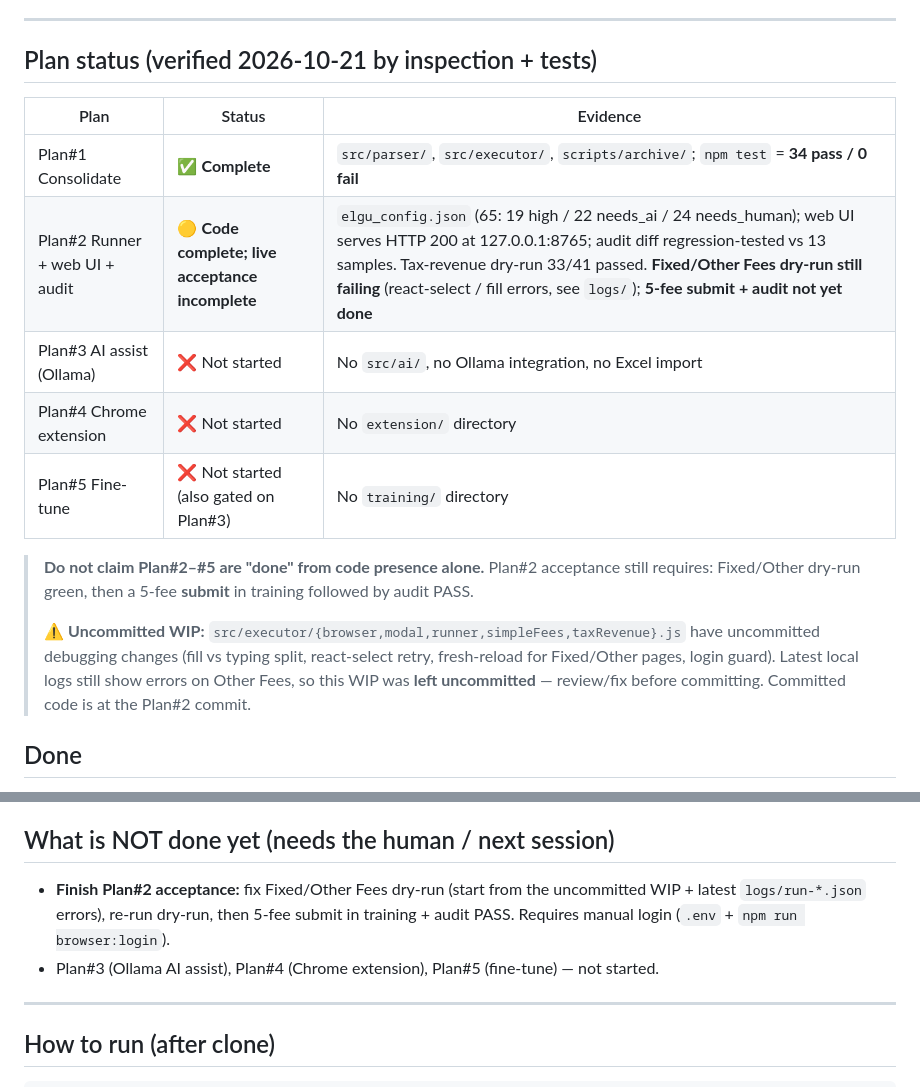
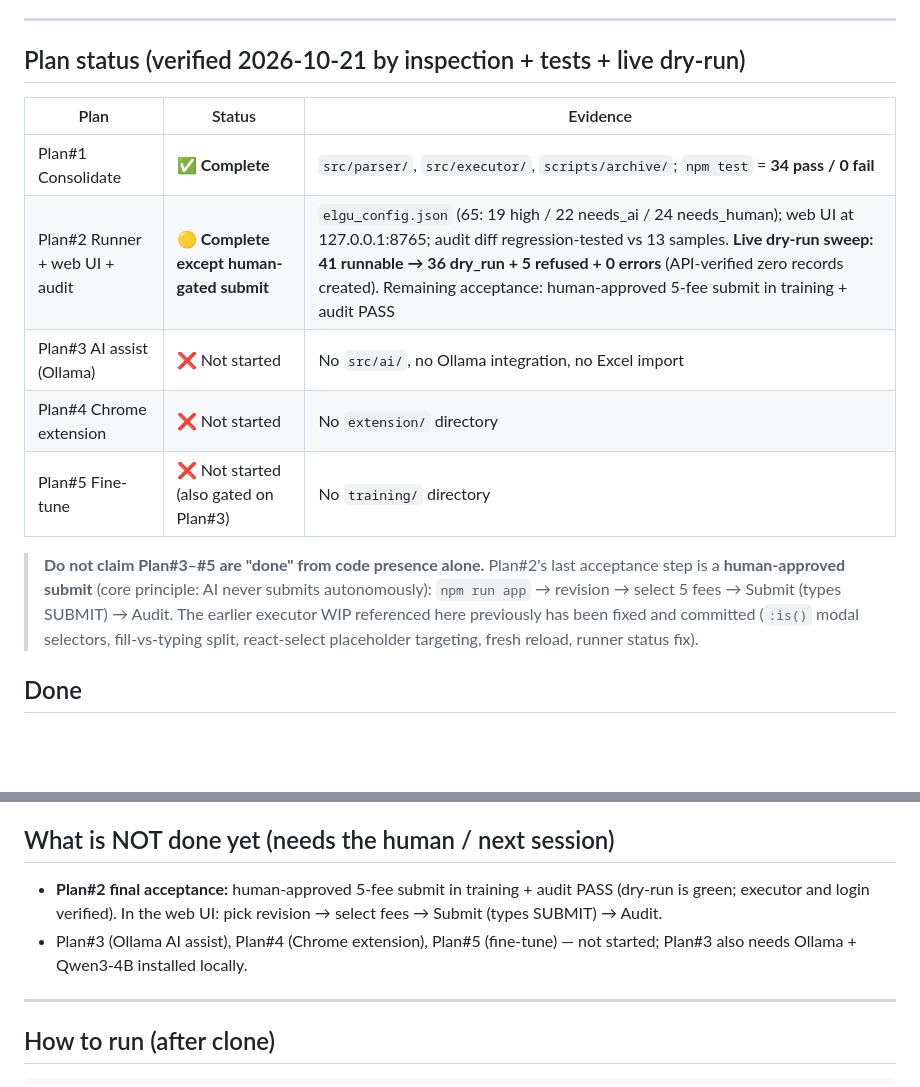
Before and after one commit to jaymarrecolizado-tech/elgu-prosetup, a Markdown page: HANDOFF.md, 2 parts joined by grey strips. Rendered like a GitHub page; blank space fills up the shorter version.

Commit message:
Update HANDOFF plan status: dry-run sweep green, executor WIP committed

```diff
--- a/HANDOFF.md
+++ b/HANDOFF.md
@@ -20,19 +20,22 @@ Training app used for samples:
 
 ---
 
-## Plan status (verified 2026-10-21 by inspection + tests)
+## Plan status (verified 2026-10-21 by inspection + tests + live dry-run)
 
 | Plan | Status | Evidence |
 |------|--------|----------|
 | Plan#1 Consolidate | ✅ **Complete** | `src/parser/`, `src/executor/`, `scripts/archive/`; `npm test` = **34 pass / 0 fail** |
-| Plan#2 Runner + web UI + audit | 🟡 **Code complete; live acceptance incomplete** | `elgu_config.json` (65: 19 high / 22 needs_ai / 24 needs_human); web UI serves HTTP 200 at 127.0.0.1:8765; audit diff regression-tested vs 13 samples. Tax-revenue dry-run 33/41 passed. **Fixed/Other Fees dry-run still failing** (react-select / fill errors, see `logs/`); **5-fee submit + audit not yet done** |
+| Plan#2 Runner + web UI + audit | 🟡 **Complete except human-gated submit** | `elgu_config.json` (65: 19 high / 22 needs_ai / 24 needs_human); web UI at 127.0.0.1:8765; audit diff regression-tested vs 13 samples. **Live dry-run sweep: 41 runnable → 36 dry_run + 5 refused + 0 errors** (API-verified zero records created). Remaining acceptance: human-approved 5-fee submit in training + audit PASS |
 | Plan#3 AI assist (Ollama) | ❌ Not started | No `src/ai/`, no Ollama integration, no Excel import |
 | Plan#4 Chrome extension | ❌ Not started | No `extension/` directory |
 | Plan#5 Fine-tune | ❌ Not started (also gated on Plan#3) | No `training/` directory |
 
-> **Do not claim Plan#2–#5 are "done" from code presence alone.** Plan#2 acceptance still requires: Fixed/Other dry-run green, then a 5-fee **submit** in training followed by audit PASS.
->
-> ⚠️ **Uncommitted WIP:** `src/executor/{browser,modal,runner,simpleFees,taxRevenue}.js` have uncommitted debugging changes (fill vs typing split, react-select retry, fresh-reload for Fixed/Other pages, login guard). Latest local logs still show errors on Other Fees, so this WIP was **left uncommitted** — review/fix before committing. Committed code is at the Plan#2 commit.
+> **Do not claim Plan#3–#5 are "done" from code presence alone.** Plan#2's last
+> acceptance step is a **human-approved submit** (core principle: AI never
+> submits autonomously): `npm run app` → revision → select 5 fees → Submit
+> (types SUBMIT) → Audit. The earlier executor WIP referenced here previously
+> has been fixed and committed (`:is()` modal selectors, fill-vs-typing split,
+> react-select placeholder targeting, fresh reload, runner status fix).
 
 ## Done
 
@@ -51,8 +54,8 @@ Training app used for samples:
 
 ## What is NOT done yet (needs the human / next session)
 
-- **Finish Plan#2 acceptance:** fix Fixed/Other Fees dry-run (start from the uncommitted WIP + latest `logs/run-*.json` errors), re-run dry-run, then 5-fee submit in training + audit PASS. Requires manual login (`.env` + `npm run browser:login`).
-- Plan#3 (Ollama AI assist), Plan#4 (Chrome extension), Plan#5 (fine-tune) — not started.
+- **Plan#2 final acceptance:** human-approved 5-fee submit in training + audit PASS (dry-run is green; executor and login verified). In the web UI: pick revision → select fees → Submit (types SUBMIT) → Audit.
+- Plan#3 (Ollama AI assist), Plan#4 (Chrome extension), Plan#5 (fine-tune) — not started; Plan#3 also needs Ollama + Qwen3-4B installed locally.
 
 ---
 
```
